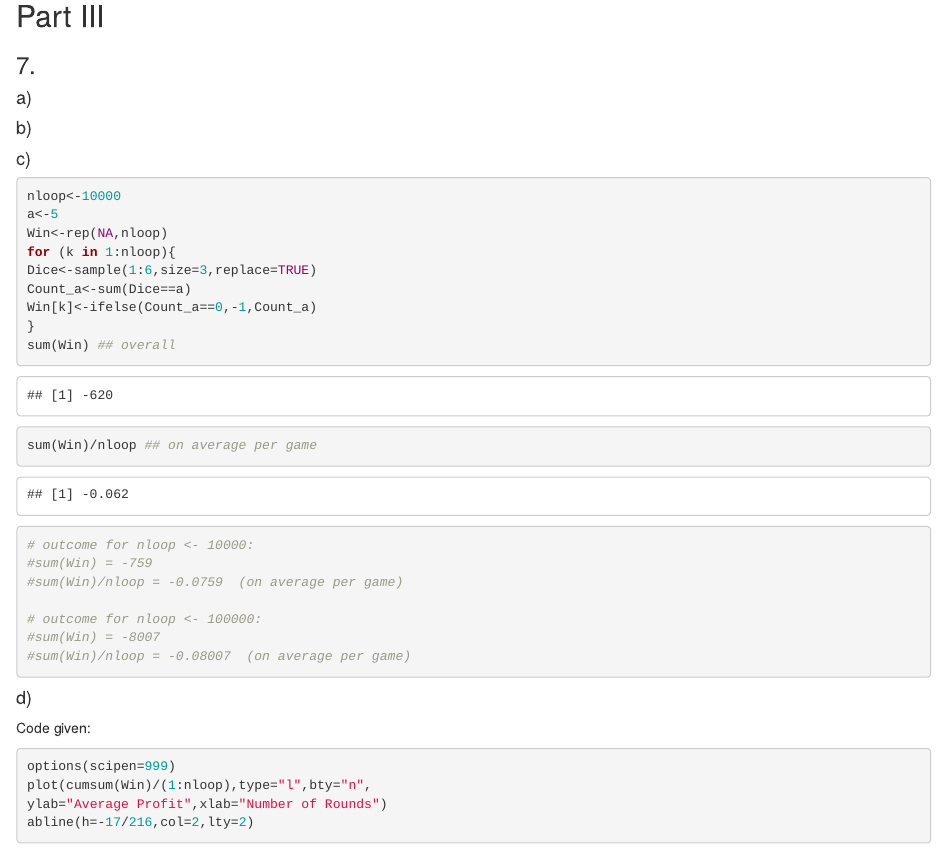
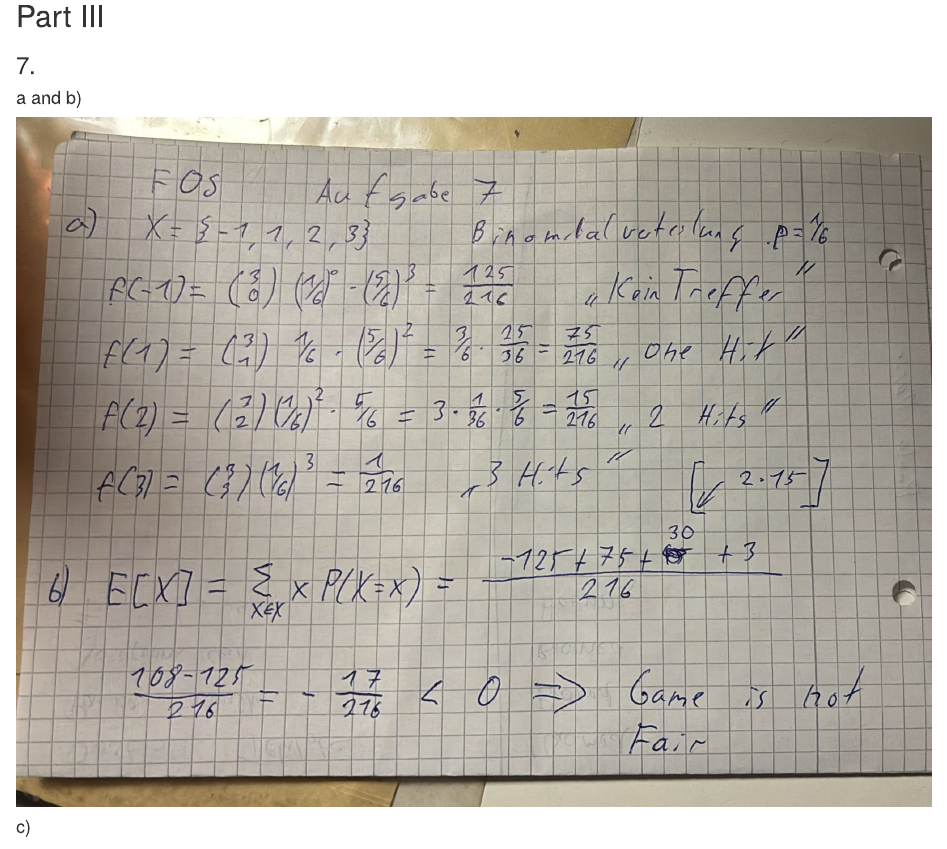
Before and after one commit to JonnyTtest/FoSpub, an R Markdown document (FoS_HW_03_Group_II.Rmd): the page in a window 1100 px wide, from 1460 px down. Rendered offline with R 4.5, knitr and Pandoc, with nearby package versions; code that draws random numbers runs with fixed seeds of ours.

Commit message:
Update FoS_HW_03_Group_II.Rmd
Include Pic for Task 7 a and b by Nils

```diff
--- a/FoS_HW_03_Group_II.Rmd
+++ b/FoS_HW_03_Group_II.Rmd
@@ -51,10 +51,10 @@ knitr::opts_chunk$set(echo = TRUE)
 ## Part III
 ### 7.
 
-#### a)
+#### a and b)
 
+![](images/sheet_03_ex_07_a_and_b.jpg)
 
-#### b)
 
 
 #### c)
```
